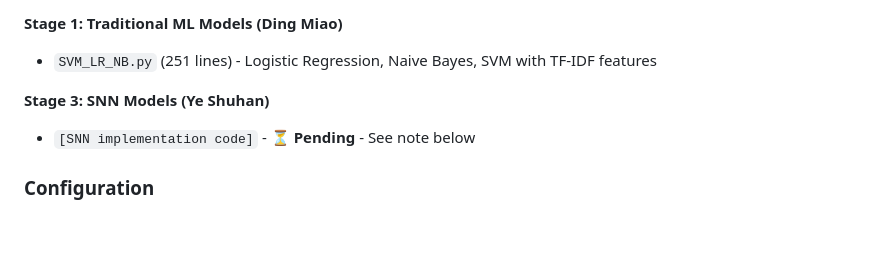
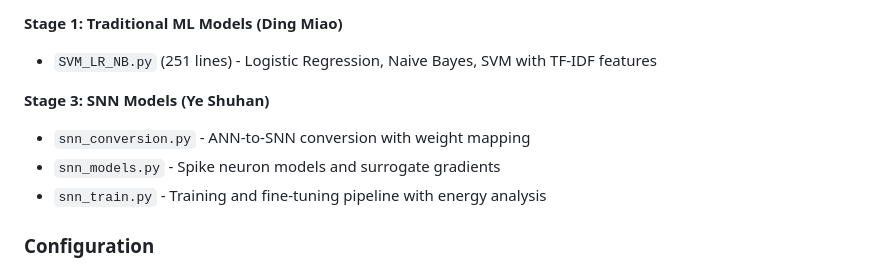
Before and after one commit to TSWtswTSWtsw123/ee6483project, a Markdown page: README.md, the part around one of its changes. Drawn GitHub-style; blank space fills up the shorter version.

```diff
--- a/README.md
+++ b/README.md
@@ -306,7 +318,9 @@ For SNN methodology details, please refer to **`Research & References/iclr2023_c
 - `SVM_LR_NB.py` (251 lines) - Logistic Regression, Naive Bayes, SVM with TF-IDF features
 
 **Stage 3: SNN Models (Ye Shuhan)**
-- `[SNN implementation code]` - ⏳ **Pending** - See note below
+- `snn_conversion.py` - ANN-to-SNN conversion with weight mapping
+- `snn_models.py` - Spike neuron models and surrogate gradients
+- `snn_train.py` - Training and fine-tuning pipeline with energy analysis
 
 ### Configuration
 - `requirements.txt` - All Python dependencies
```
Also changed, not shown: other parts of README.md (+28 -16 lines), Documentation/README.md (+8 -1 lines).
